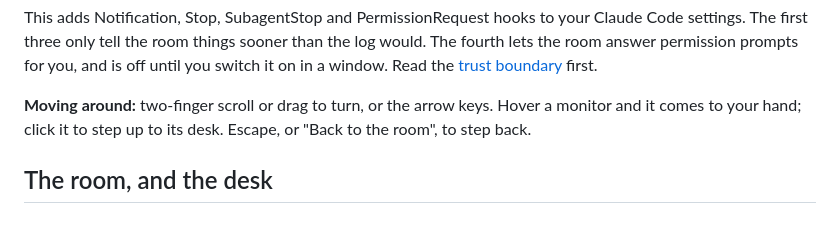
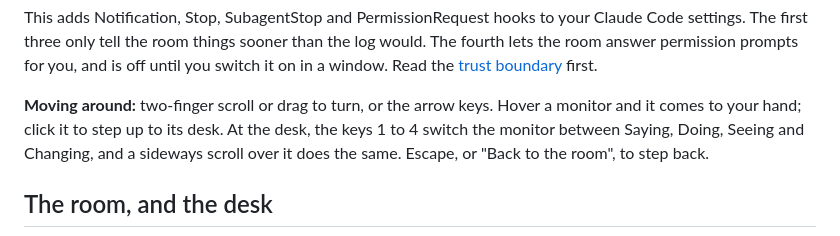
Before and after one commit to er587/project-watch, a Markdown page: README.md, the part around one of its changes. Rendered like a GitHub page.

Commit message:
Refresh README picture descriptions and the navigation line

```diff
--- a/README.md
+++ b/README.md
@@ -82,7 +82,7 @@ If you moved the server with `PORT`, run the installer with the same `PORT` and
 
 This adds Notification, Stop, SubagentStop and PermissionRequest hooks to your Claude Code settings. The first three only tell the room things sooner than the log would. The fourth lets the room answer permission prompts for you, and is off until you switch it on in a window. Read the [trust boundary](#trust-boundary) first.
 
-**Moving around:** two-finger scroll or drag to turn, or the arrow keys. Hover a monitor and it comes to your hand; click it to step up to its desk. Escape, or "Back to the room", to step back.
+**Moving around:** two-finger scroll or drag to turn, or the arrow keys. Hover a monitor and it comes to your hand; click it to step up to its desk. At the desk, the keys 1 to 4 switch the monitor between Saying, Doing, Seeing and Changing, and a sideways scroll over it does the same. Escape, or "Back to the room", to step back.
 
 ## The room, and the desk
 
```
Also changed, not shown: other parts of README.md (+3 -3 lines).
